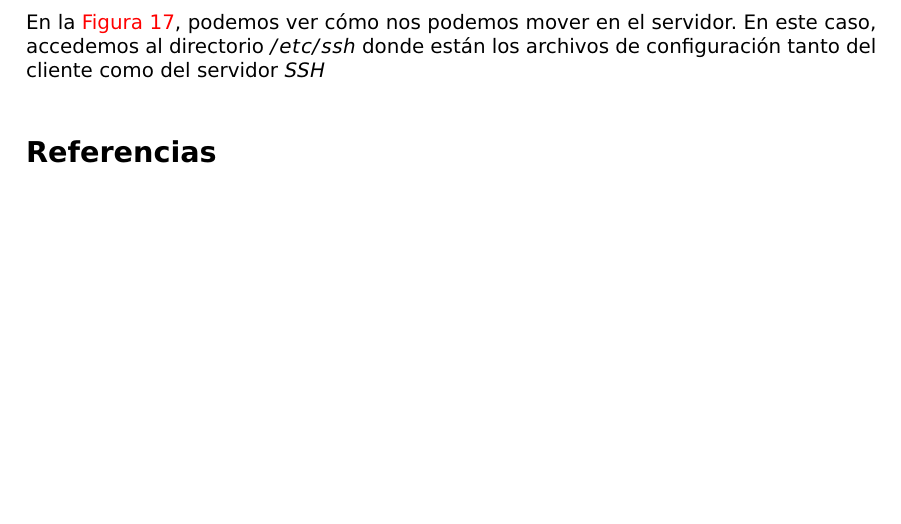
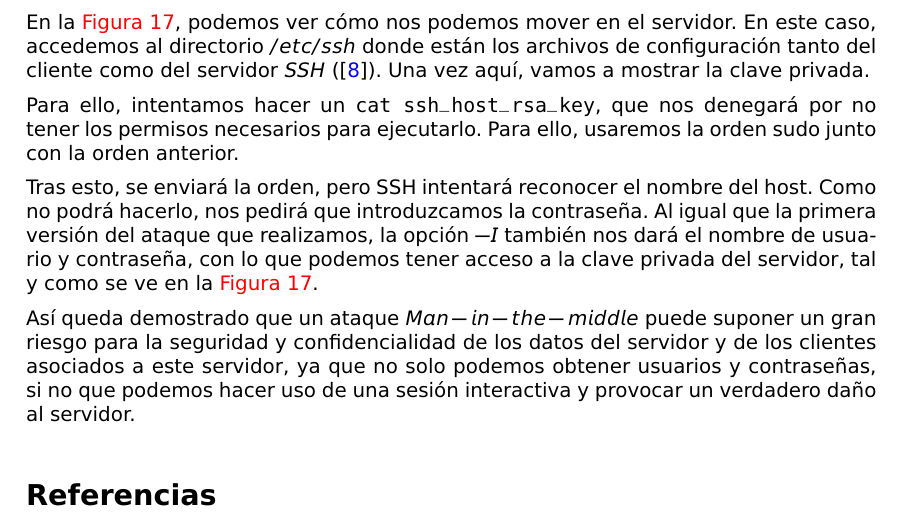
Before and after one commit to mgmacias95/SSH-El-Ataque-MITM, a LaTeX document (memoria.tex): part of page 10 of 10, cut so that both start at the same text, the shorter picture padded with empty space. Compiled offline with pdfLaTeX.

Commit message:
terminado la sesion interactiva

```diff
--- a/memoria.tex
+++ b/memoria.tex
@@ -475,7 +475,13 @@ Si se da esta situación, la pérdida o el filtrado de información sensible sí
         \label{ataque8}
 \end{figure}
 
-En la \hyperref[ataque8]{Figura \ref*{ataque8}}, podemos ver cómo nos podemos mover en el servidor. En este caso, accedemos al directorio $/etc/ssh$ donde están los archivos de configuración tanto del cliente como del servidor $SSH$
+En la \hyperref[ataque8]{Figura \ref*{ataque8}}, podemos ver cómo nos podemos mover en el servidor. En este caso, accedemos al directorio $/etc/ssh$ donde están los archivos de configuración tanto del cliente como del servidor $SSH$ (\cite{sshd}). Una vez aquí, vamos a mostrar la clave privada.
+
+Para ello, intentamos hacer un \texttt{cat ssh\_host\_rsa\_key}, que nos denegará por no tener los permisos necesarios para ejecutarlo. Para ello, usaremos la orden sudo junto con la orden anterior.
+
+Tras esto, se enviará la orden, pero SSH intentará reconocer el nombre del host. Como no podrá hacerlo, nos pedirá que introduzcamos la contraseña. Al igual que la primera versión del ataque que realizamos, la opción $-I$ también nos dará el nombre de usuario y contraseña, con lo que podemos tener acceso a la clave privada del servidor, tal y como se ve en la \hyperref[ataque8]{Figura \ref*{ataque8}}.
+
+Así queda demostrado que un ataque $Man-in-the-middle$ puede suponer un gran riesgo para la seguridad y confidencialidad de los datos del servidor y de los clientes asociados a este servidor, ya que no solo podemos obtener usuarios y contraseñas, si no que podemos hacer uso de una sesión interactiva y provocar un verdadero daño al servidor.
 
 \bibliography{memoria}
 \bibliographystyle{siam}
```
